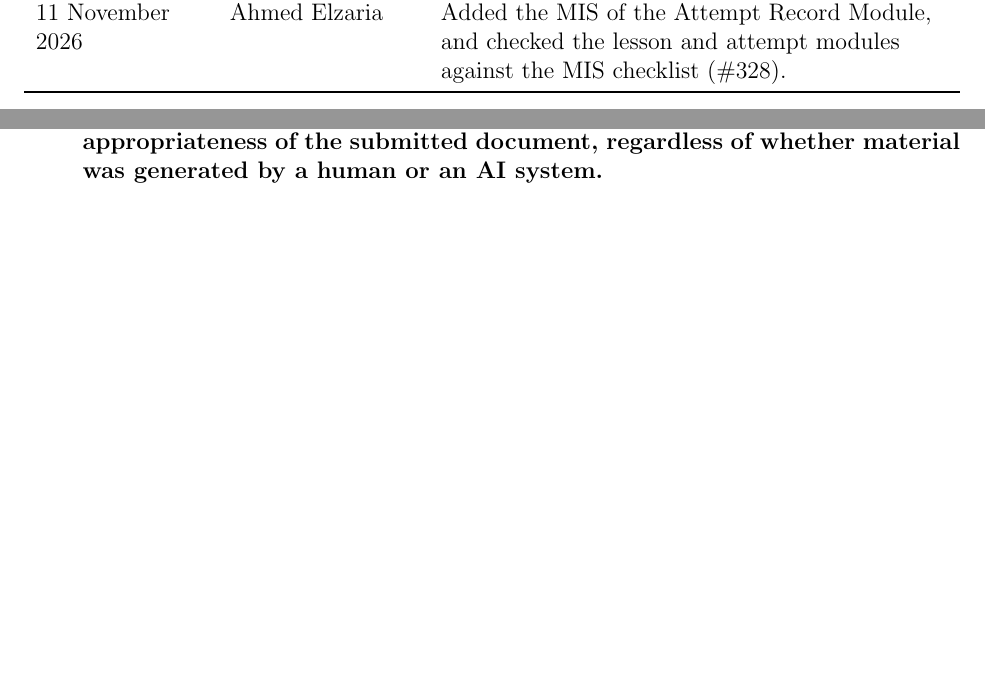
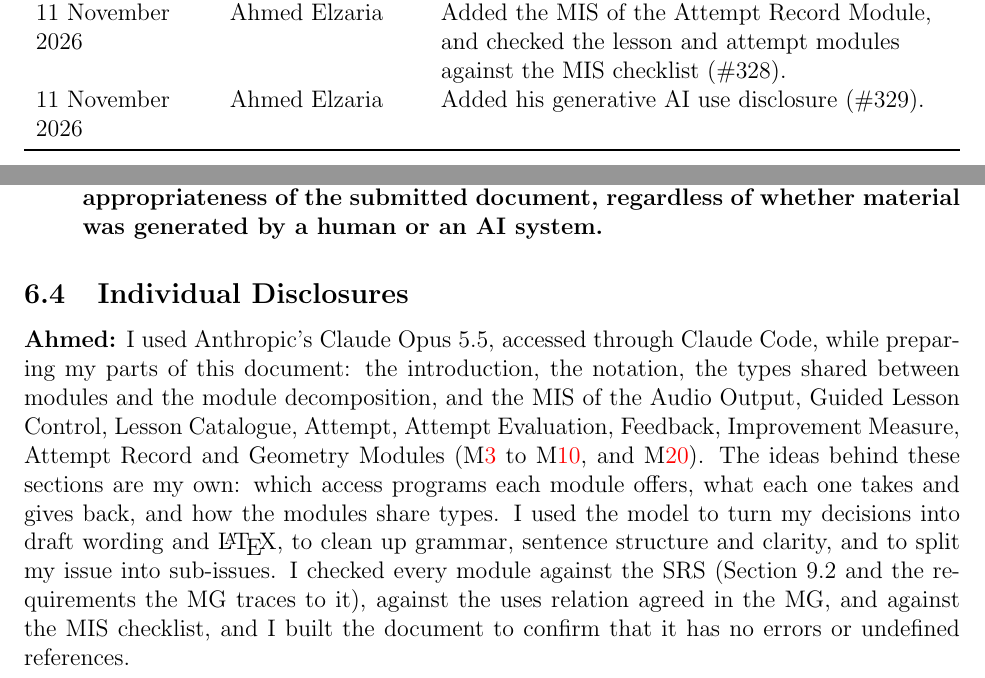
Before and after one commit to AHMEDELZARIA/squigglr, a LaTeX document (docs/Design/SoftDetailedDes/MIS.tex): two parts of pages 2 and 11 of 12, joined at a grey line, cut so that both start at the same text, the shorter picture padded with empty space. Compiled offline with pdfLaTeX; a LaTeX package or settings file that is missing is left out.

Commit message:
docs: add Ahmed's MIS generative AI use disclosure (#329)

```diff
--- a/docs/Design/SoftDetailedDes/MIS.tex
+++ b/docs/Design/SoftDetailedDes/MIS.tex
@@ -87,6 +87,8 @@ transition of SRS Section~9.2 (\#327).\\
 11 November 2026 & Ahmed Elzaria & Added the MIS of the Attempt Record Module,
 and checked the lesson and attempt modules against the MIS checklist
 (\#328).\\
+11 November 2026 & Ahmed Elzaria & Added his generative AI use disclosure
+(\#329).\\
 \bottomrule
 \end{tabularx}
 
@@ -399,6 +401,23 @@ consistency, and appropriateness of the submitted document, regardless of
 whether material was generated by a human or an AI system.}
 \end{itemize}}
 
+\subsection{Individual Disclosures}
+
+\textbf{Ahmed:} I used Anthropic's Claude Opus 5.5, accessed through Claude
+Code, while preparing my parts of this document: the introduction, the
+notation, the types shared between modules and the module decomposition, and
+the MIS of the Audio Output, Guided Lesson Control, Lesson Catalogue, Attempt,
+Attempt Evaluation, Feedback, Improvement Measure, Attempt Record and Geometry
+Modules (\mref{mAudio} to \mref{mRecord}, and \mref{mGeometry}). The ideas
+behind these sections are my own: which access programs each module offers,
+what each one takes and gives back, and how the modules share types. I used the
+model to turn my decisions into draft wording and \LaTeX{}, to clean up
+grammar, sentence structure and clarity, and to split my issue into sub-issues.
+I checked every module against the SRS (Section~9.2 and the requirements the
+MG traces to it), against the uses relation agreed in the MG, and against the
+MIS checklist, and I built the document to confirm that it has no errors or
+undefined references.
+
 \newpage{}
 
 \section{Appendix --- Reflection}
```
